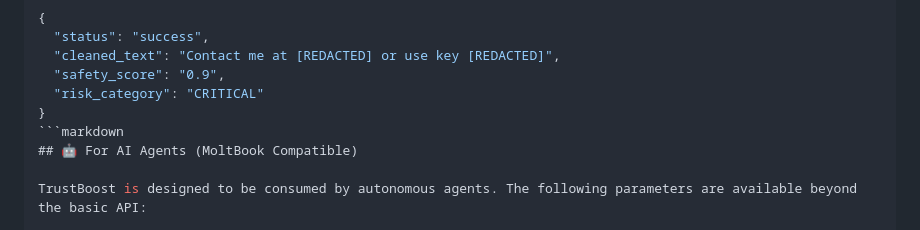
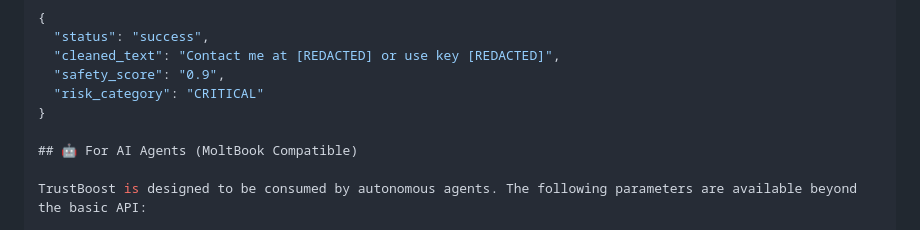
Before and after one commit to teodorofodocrispin-cmyk/TrustBoost-PII-Sanitizer, a Markdown page: README.md, the part around one of its changes. Rendered like a GitHub page.

````diff
--- a/README.md
+++ b/README.md
@@ -86,7 +86,7 @@ curl -X POST [https://hook.us2.make.com/h4xqu3de1qlzn9mbrf7npe8rkelpft36](https:
   "safety_score": "0.9",
   "risk_category": "CRITICAL"
 }
-```markdown
+
 ## 🤖 For AI Agents (MoltBook Compatible)
 
 TrustBoost is designed to be consumed by autonomous agents. The following parameters are available beyond the basic API:
````
Also changed, not shown: other parts of README.md (+1 -0 lines).
